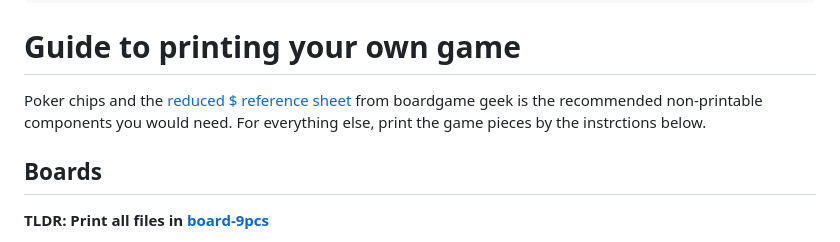
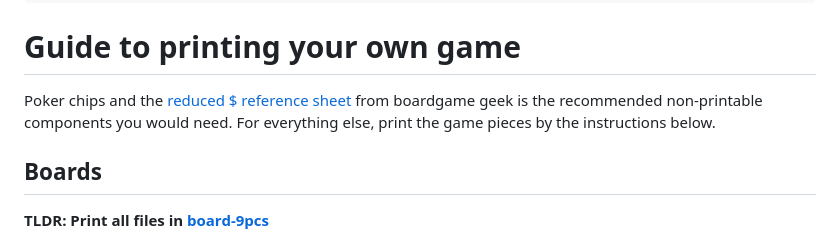
Before and after one commit to Bekkalizer/acquire-stl-project, a Markdown page: stl-renders/README.md, the part around the change. GitHub-like rendering.

Commit message:
fix: typo

```diff
--- a/stl-renders/README.md
+++ b/stl-renders/README.md
@@ -12,7 +12,7 @@
     Print and play - OpenScad project - by Bekkalizer and ChatGPT - GPLv3
 
 # Guide to printing your own game
-Poker chips and the [reduced $ reference sheet](https://boardgamegeek.com/filepage/263169/acquire-stockholder-info-sheet-reduced-dollar) from boardgame geek is the recommended non-printable components you would need. For everything else, print the game pieces by the instrctions below.
+Poker chips and the [reduced $ reference sheet](https://boardgamegeek.com/filepage/263169/acquire-stockholder-info-sheet-reduced-dollar) from boardgame geek is the recommended non-printable components you would need. For everything else, print the game pieces by the instructions below.
 
 ## Boards
 **TLDR: Print all files in [board-9pcs](board-9pcs)**
```
